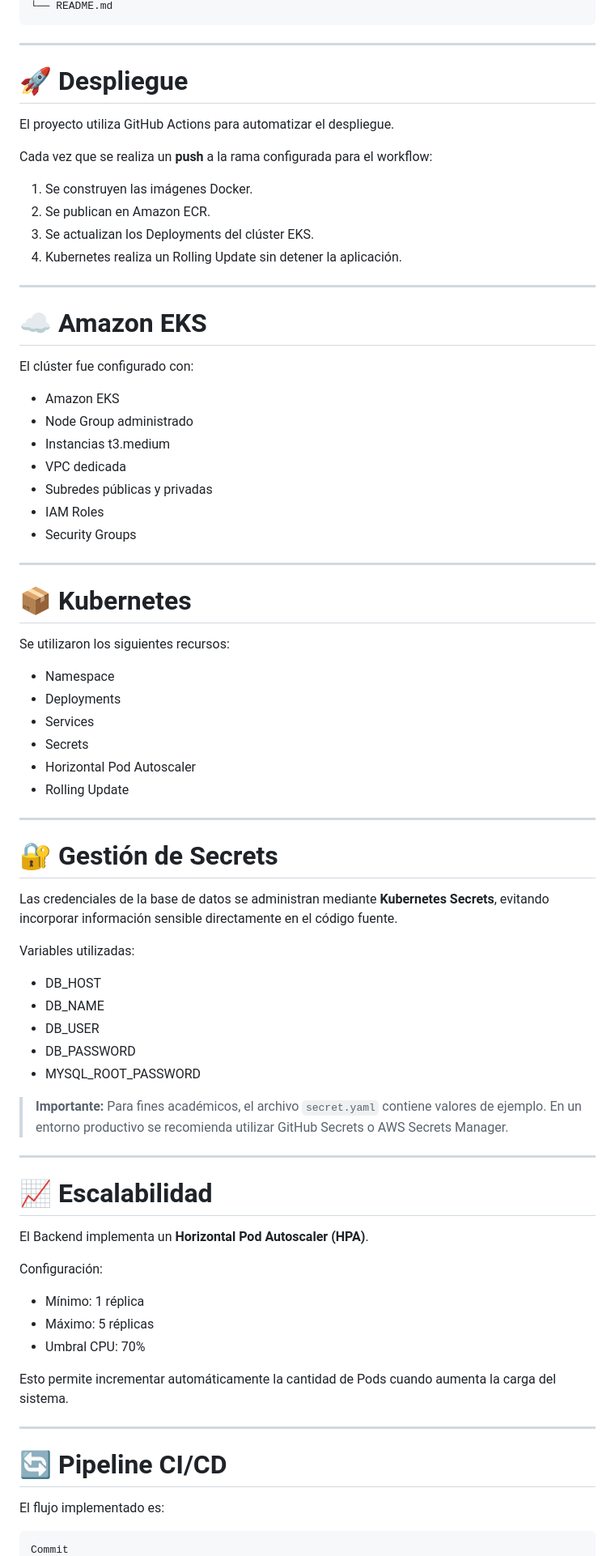
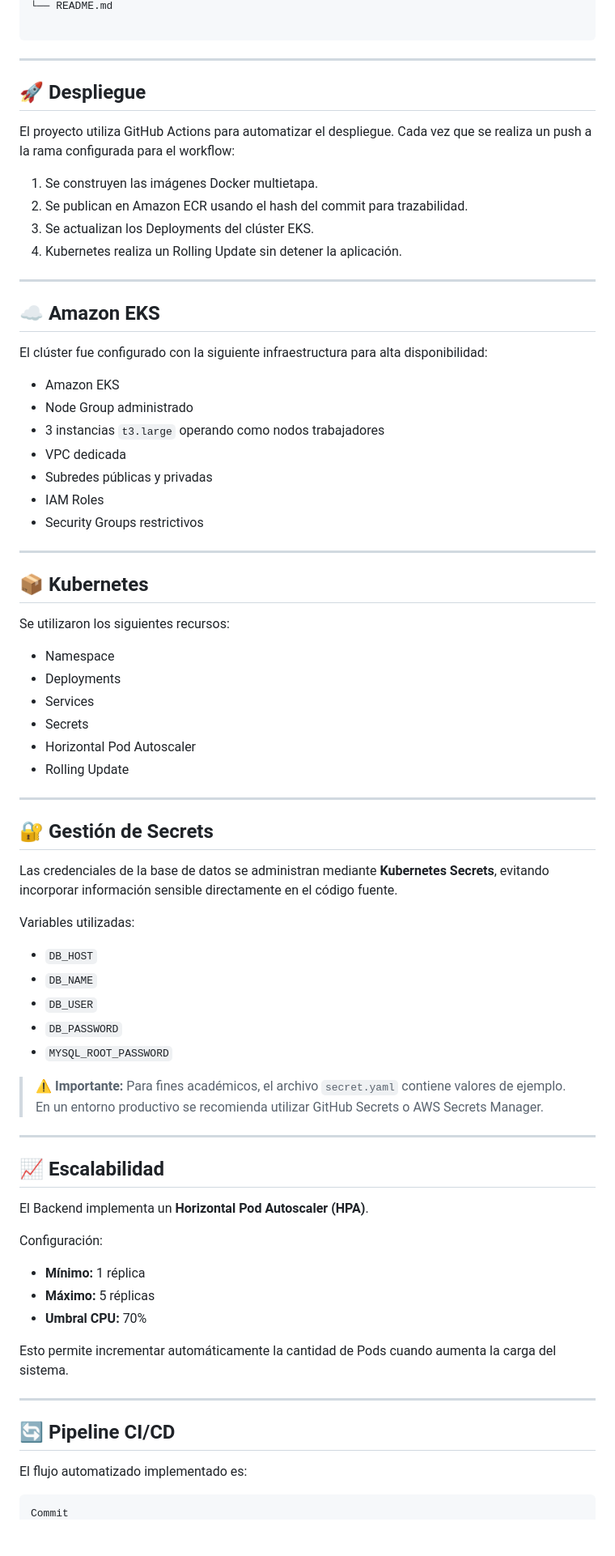
Before and after one commit to LukMezac/tienda-perritos-devops, a Markdown page: README.md, the part around one of its changes. Shown at 81% size. GitHub-like rendering; blank space fills up the shorter version.

````diff
--- a/README.md
+++ b/README.md
@@ -87,81 +85,80 @@ tienda-perritos-devops-deploy/
 └── README.md
+
 ```
 
 ---
 
-# 🚀 Despliegue
+## 🚀 Despliegue
 
-El proyecto utiliza GitHub Actions para automatizar el despliegue.
+El proyecto utiliza GitHub Actions para automatizar el despliegue. Cada vez que se realiza un push a la rama configurada para el workflow:
 
-Cada vez que se realiza un **push** a la rama configurada para el workflow:
-
-1. Se construyen las imágenes Docker.
-2. Se publican en Amazon ECR.
+1. Se construyen las imágenes Docker multietapa.
+2. Se publican en Amazon ECR usando el hash del commit para trazabilidad.
 3. Se actualizan los Deployments del clúster EKS.
 4. Kubernetes realiza un Rolling Update sin detener la aplicación.
 
 ---
 
-# ☁ Amazon EKS
+## ☁ Amazon EKS
 
-El clúster fue configurado con:
+El clúster fue configurado con la siguiente infraestructura para alta disponibilidad:
 
-- Amazon EKS
-- Node Group administrado
-- Instancias t3.medium
-- VPC dedicada
-- Subredes públicas y privadas
-- IAM Roles
-- Security Groups
+* Amazon EKS
+* Node Group administrado
+* 3 instancias `t3.large` operando como nodos trabajadores
+* VPC dedicada
+* Subredes públicas y privadas
+* IAM Roles
+* Security Groups restrictivos
 
 ---
 
-# 📦 Kubernetes
+## 📦 Kubernetes
 
 Se utilizaron los siguientes recursos:
 
-- Namespace
-- Deployments
-- Services
-- Secrets
-- Horizontal Pod Autoscaler
-- Rolling Update
+* Namespace
+* Deployments
+* Services
+* Secrets
+* Horizontal Pod Autoscaler
+* Rolling Update
 
 ---
 
-# 🔐 Gestión de Secrets
+## 🔐 Gestión de Secrets
 
 Las credenciales de la base de datos se administran mediante **Kubernetes Secrets**, evitando incorporar información sensible directamente en el código fuente.
 
 Variables utilizadas:
 
-- DB_HOST
-- DB_NAME
-- DB_USER
-- DB_PASSWORD
-- MYSQL_ROOT_PASSWORD
+* `DB_HOST`
+* `DB_NAME`
+* `DB_USER`
+* `DB_PASSWORD`
+* `MYSQL_ROOT_PASSWORD`
 
-> **Importante:** Para fines académicos, el archivo `secret.yaml` contiene valores de ejemplo. En un entorno productivo se recomienda utilizar GitHub Secrets o AWS Secrets Manager.
+> ⚠️ **Importante:** Para fines académicos, el archivo `secret.yaml` contiene valores de ejemplo. En un entorno productivo se recomienda utilizar GitHub Secrets o AWS Secrets Manager.
 
 ---
 
-# 📈 Escalabilidad
+## 📈 Escalabilidad
 
 El Backend implementa un **Horizontal Pod Autoscaler (HPA)**.
 
 Configuración:
 
-- Mínimo: 1 réplica
-- Máximo: 5 réplicas
-- Umbral CPU: 70%
+* **Mínimo:** 1 réplica
+* **Máximo:** 5 réplicas
+* **Umbral CPU:** 70%
 
 Esto permite incrementar automáticamente la cantidad de Pods cuando aumenta la carga del sistema.
 
 ---
 
-# 🔄 Pipeline CI/CD
+## 🔄 Pipeline CI/CD
 
-El flujo implementado es:
+El flujo automatizado implementado es:
 
-```
+```text
 Commit
````
Also changed, not shown: other parts of README.md (+91 -99 lines).
